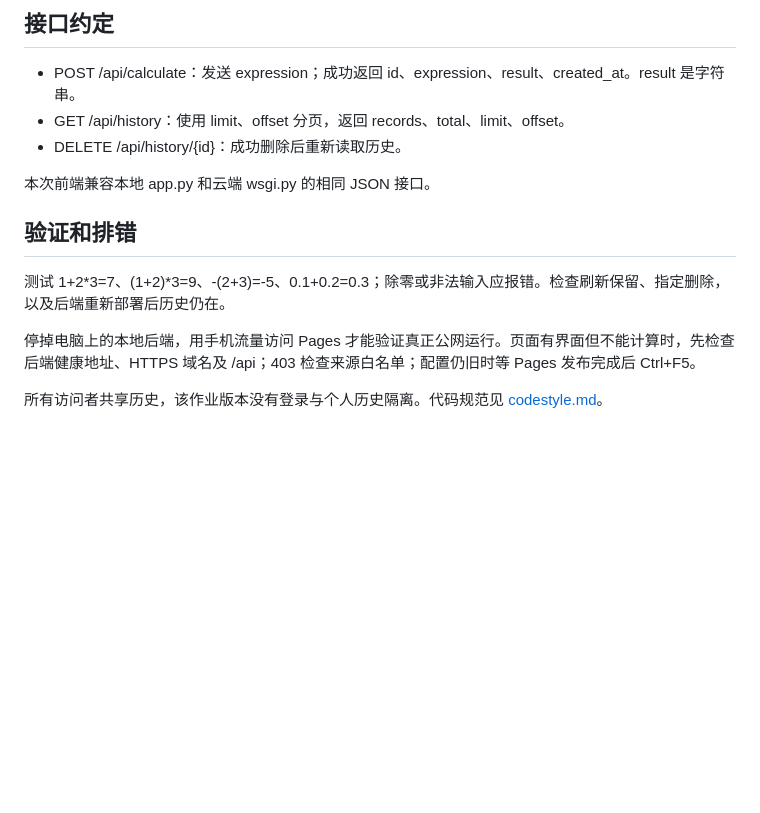
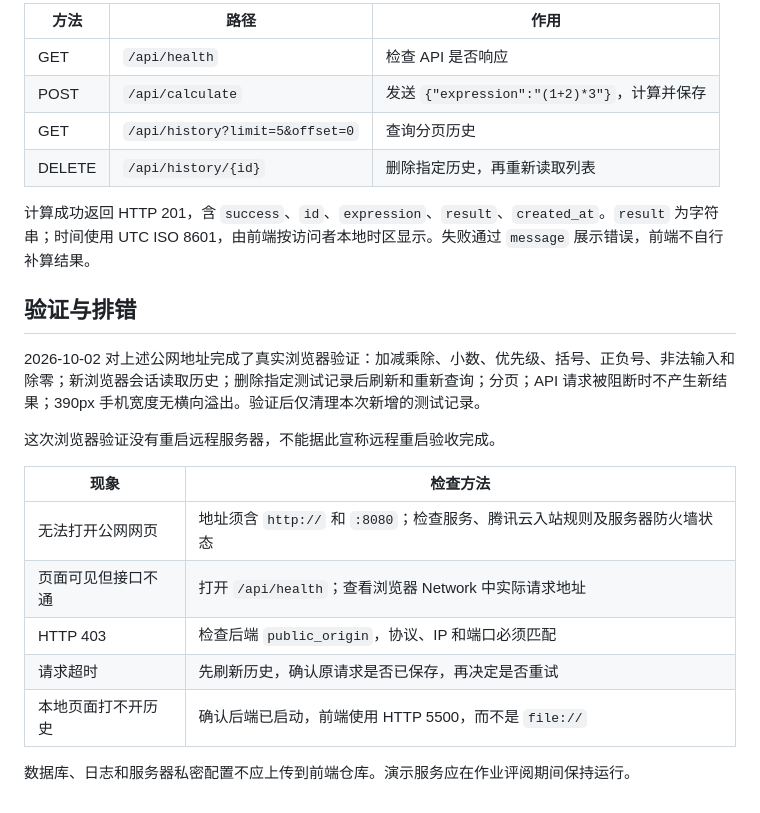
Before and after one commit to Remisuki/832401321_calculator_frontend, a Markdown page: README.md, the part around one of its changes. Rendered like a GitHub page; blank space fills up the shorter version.

```diff
--- a/README.md
+++ b/README.md
@@ -44,16 +81,25 @@ GitHub 仓库 Settings → Pages：选择 Deploy from a branch → main → / (r
 
-## 接口约定
+| 方法 | 路径 | 作用 |
+|---|---|---|
+| GET | `/api/health` | 检查 API 是否响应 |
+| POST | `/api/calculate` | 发送 `{"expression":"(1+2)*3"}`，计算并保存 |
+| GET | `/api/history?limit=5&offset=0` | 查询分页历史 |
+| DELETE | `/api/history/{id}` | 删除指定历史，再重新读取列表 |
 
-- POST /api/calculate：发送 expression；成功返回 id、expression、result、created_at。result 是字符串。
-- GET /api/history：使用 limit、offset 分页，返回 records、total、limit、offset。
-- DELETE /api/history/{id}：成功删除后重新读取历史。
+计算成功返回 HTTP 201，含 `success`、`id`、`expression`、`result`、`created_at`。`result` 为字符串；时间使用 UTC ISO 8601，由前端按访问者本地时区显示。失败通过 `message` 展示错误，前端不自行补算结果。
 
-本次前端兼容本地 app.py 和云端 wsgi.py 的相同 JSON 接口。
+## 验证与排错
 
-## 验证和排错
+2026-10-02 对上述公网地址完成了真实浏览器验证：加减乘除、小数、优先级、括号、正负号、非法输入和除零；新浏览器会话读取历史；删除指定测试记录后刷新和重新查询；分页；API 请求被阻断时不产生新结果；390px 手机宽度无横向溢出。验证后仅清理本次新增的测试记录。
 
-测试 1+2*3=7、(1+2)*3=9、-(2+3)=-5、0.1+0.2=0.3；除零或非法输入应报错。检查刷新保留、指定删除，以及后端重新部署后历史仍在。
+这次浏览器验证没有重启远程服务器，不能据此宣称远程重启验收完成。
 
-停掉电脑上的本地后端，用手机流量访问 Pages 才能验证真正公网运行。页面有界面但不能计算时，先检查后端健康地址、HTTPS 域名及 /api；403 检查来源白名单；配置仍旧时等 Pages 发布完成后 Ctrl+F5。
+| 现象 | 检查方法 |
+|---|---|
+| 无法打开公网网页 | 地址须含 `http://` 和 `:8080`；检查服务、腾讯云入站规则及服务器防火墙状态 |
+| 页面可见但接口不通 | 打开 `/api/health`；查看浏览器 Network 中实际请求地址 |
+| HTTP 403 | 检查后端 `public_origin`，协议、IP 和端口必须匹配 |
+| 请求超时 | 先刷新历史，确认原请求是否已保存，再决定是否重试 |
+| 本地页面打不开历史 | 确认后端已启动，前端使用 HTTP 5500，而不是 `file://` |
 
-所有访问者共享历史，该作业版本没有登录与个人历史隔离。代码规范见 [codestyle.md](codestyle.md)。
+数据库、日志和服务器私密配置不应上传到前端仓库。演示服务应在作业评阅期间保持运行。
```
Also changed, not shown: other parts of README.md (+58 -21 lines).
